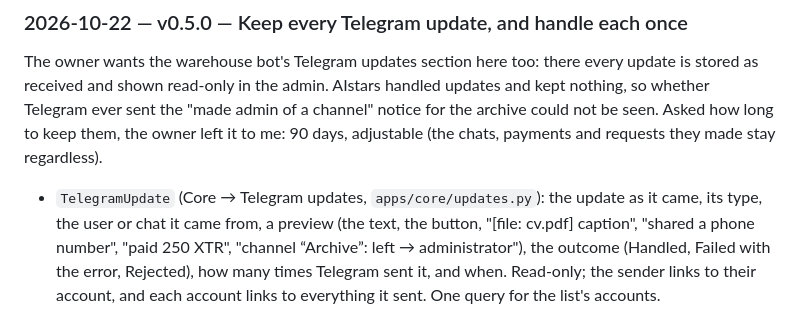
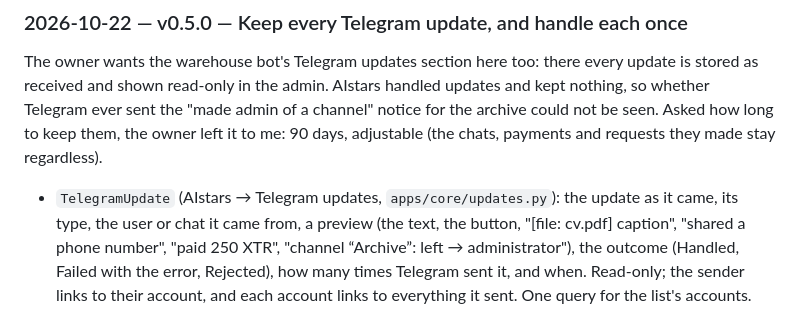
Before and after one commit to fath1993/aistars, a Markdown page: PROJECT_LOG.md, the part around the change. GitHub-like rendering.

```diff
--- a/PROJECT_LOG.md
+++ b/PROJECT_LOG.md
@@ -58,7 +58,7 @@ handled updates and kept nothing, so whether Telegram ever sent the "made
 admin of a channel" notice for the archive could not be seen. Asked how long
 to keep them, the owner left it to me: 90 days, adjustable (the chats,
 payments and requests they made stay regardless).
-- `TelegramUpdate` (Core → Telegram updates, `apps/core/updates.py`): the
+- `TelegramUpdate` (AIstars → Telegram updates, `apps/core/updates.py`): the
   update as it came, its type, the user or chat it came from, a preview (the
   text, the button, "[file: cv.pdf] caption", "shared a phone number", "paid
   250 XTR", "channel “Archive”: left → administrator"), the outcome
```
Also changed, not shown: deploy/README.md (+1 -1 lines).
